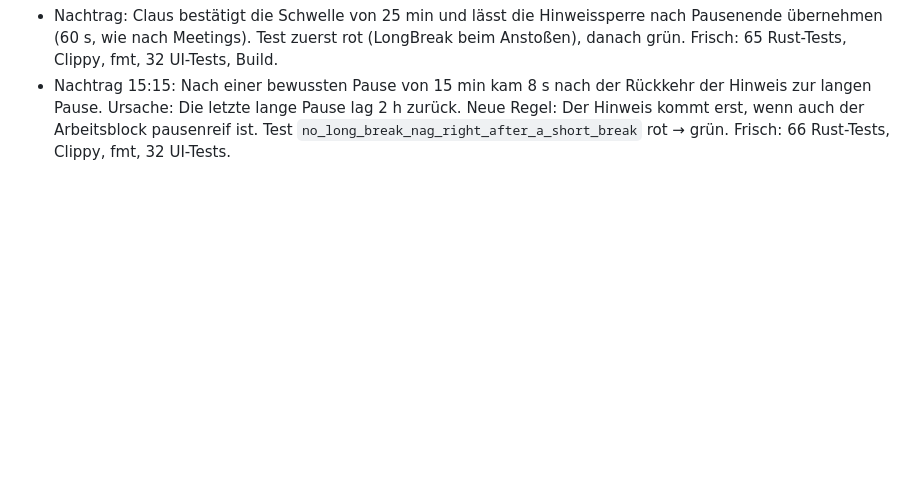
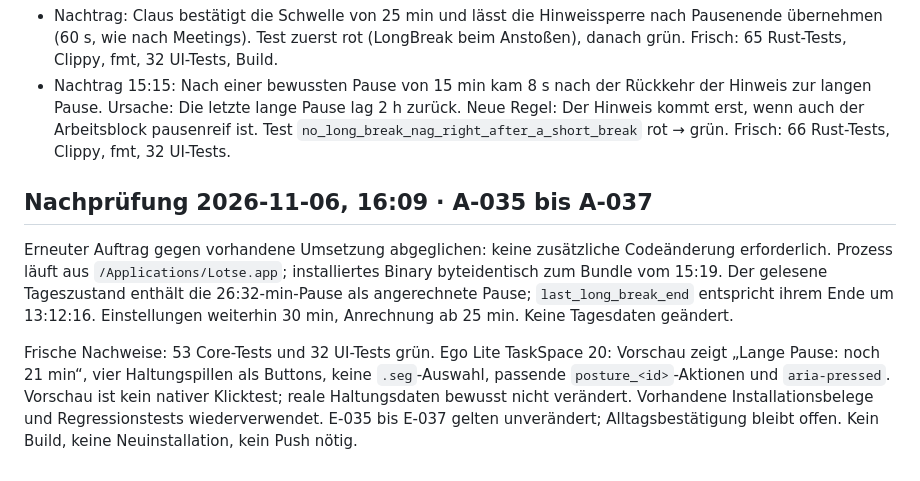
Before and after one commit to clauszeissler-dot/arbeitsplatz_selfcare, a Markdown page: ARBEITSLOGBUCH.md, the part around the change. Rendered like a GitHub page; blank space fills up the shorter version.

Commit message:
docs: laufenden Stand zu Pausen und Haltung nachgeprüft (A-035 bis A-037)

```diff
--- a/ARBEITSLOGBUCH.md
+++ b/ARBEITSLOGBUCH.md
@@ -367,3 +367,9 @@ Ziel: [ZIEL.md](ZIEL.md) · Anforderungen: [AENDERUNGEN.md](AENDERUNGEN.md) · A
 - Installation am Zielort: Build 7ae5052 mit Developer ID signiert (nicht notarisiert), `codesign --verify --deep --strict` grün, `/Applications/Lotse.app` ersetzt. Die vorherige App 0.2.0/fc1db62 liegt unter `target/local-backup/Lotse.app`. Live-`state.json` (0600) nach dem Neustart: 3 angerechnete Pausen (18,6 / 29,2 / 26,5 min), `last_long_break_end` 13:12:16, 8 statt 11 Pausen-Events, Tagesstand erhalten (239 min aktiv). Ein Screenshot des installierten Cockpits zeigt 3 Pausen und „+ 5 kurze Unterbrechungen unter 15 min“.
 - Nachtrag: Claus bestätigt die Schwelle von 25 min und lässt die Hinweissperre nach Pausenende übernehmen (60 s, wie nach Meetings). Test zuerst rot (LongBreak beim Anstoßen), danach grün. Frisch: 65 Rust-Tests, Clippy, fmt, 32 UI-Tests, Build.
 - Nachtrag 15:15: Nach einer bewussten Pause von 15 min kam 8 s nach der Rückkehr der Hinweis zur langen Pause. Ursache: Die letzte lange Pause lag 2 h zurück. Neue Regel: Der Hinweis kommt erst, wenn auch der Arbeitsblock pausenreif ist. Test `no_long_break_nag_right_after_a_short_break` rot → grün. Frisch: 66 Rust-Tests, Clippy, fmt, 32 UI-Tests.
+
+## Nachprüfung 2026-11-06, 16:09 · A-035 bis A-037
+
+Erneuter Auftrag gegen vorhandene Umsetzung abgeglichen: keine zusätzliche Codeänderung erforderlich. Prozess läuft aus `/Applications/Lotse.app`; installiertes Binary byteidentisch zum Bundle vom 15:19. Der gelesene Tageszustand enthält die 26:32-min-Pause als angerechnete Pause; `last_long_break_end` entspricht ihrem Ende um 13:12:16. Einstellungen weiterhin 30 min, Anrechnung ab 25 min. Keine Tagesdaten geändert.
+
+Frische Nachweise: 53 Core-Tests und 32 UI-Tests grün. Ego Lite TaskSpace 20: Vorschau zeigt „Lange Pause: noch 21 min“, vier Haltungspillen als Buttons, keine `.seg`-Auswahl, passende `posture_<id>`-Aktionen und `aria-pressed`. Vorschau ist kein nativer Klicktest; reale Haltungsdaten bewusst nicht verändert. Vorhandene Installationsbelege und Regressionstests wiederverwendet. E-035 bis E-037 gelten unverändert; Alltagsbestätigung bleibt offen. Kein Build, keine Neuinstallation, kein Push nötig.
```
Also changed, not shown: PLAN.md (+6 -0 lines).
